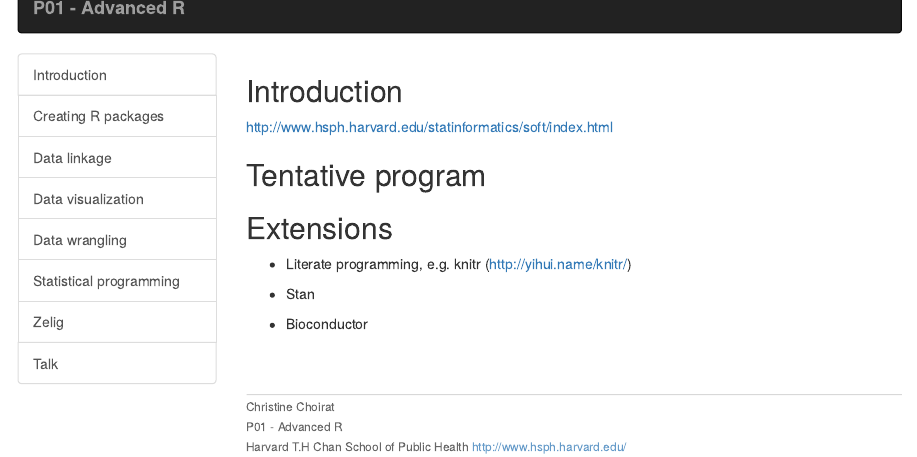
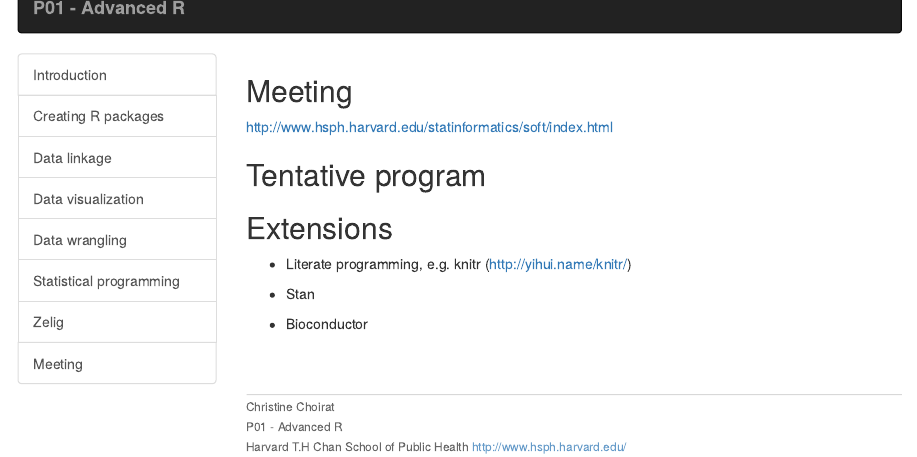
Before and after one commit to harvard-P01/R2015, an R Markdown document (meeting.Rmd): the page in a window 1100 px wide, from its top. Rendered offline with R 4.5, knitr and Pandoc, with nearby package versions.

Commit message:
Renamed to meeting

```diff
--- a/talk.Rmd
+++ b/meeting.Rmd
@@ -1,8 +1,8 @@
 ---
-pagetitle: P01 - Talk
+pagetitle: P01 - Meeting
 ---
 
-## Introduction
+## Meeting
 
 http://www.hsph.harvard.edu/statinformatics/soft/index.html
 
```
Also changed, not shown: _includes/before_body.html, creating_r_packages.html, data_linkage.html, data_visualization.html, data_wrangling.html, index.html, meeting.html, statistical_programming.html, zelig.html.
